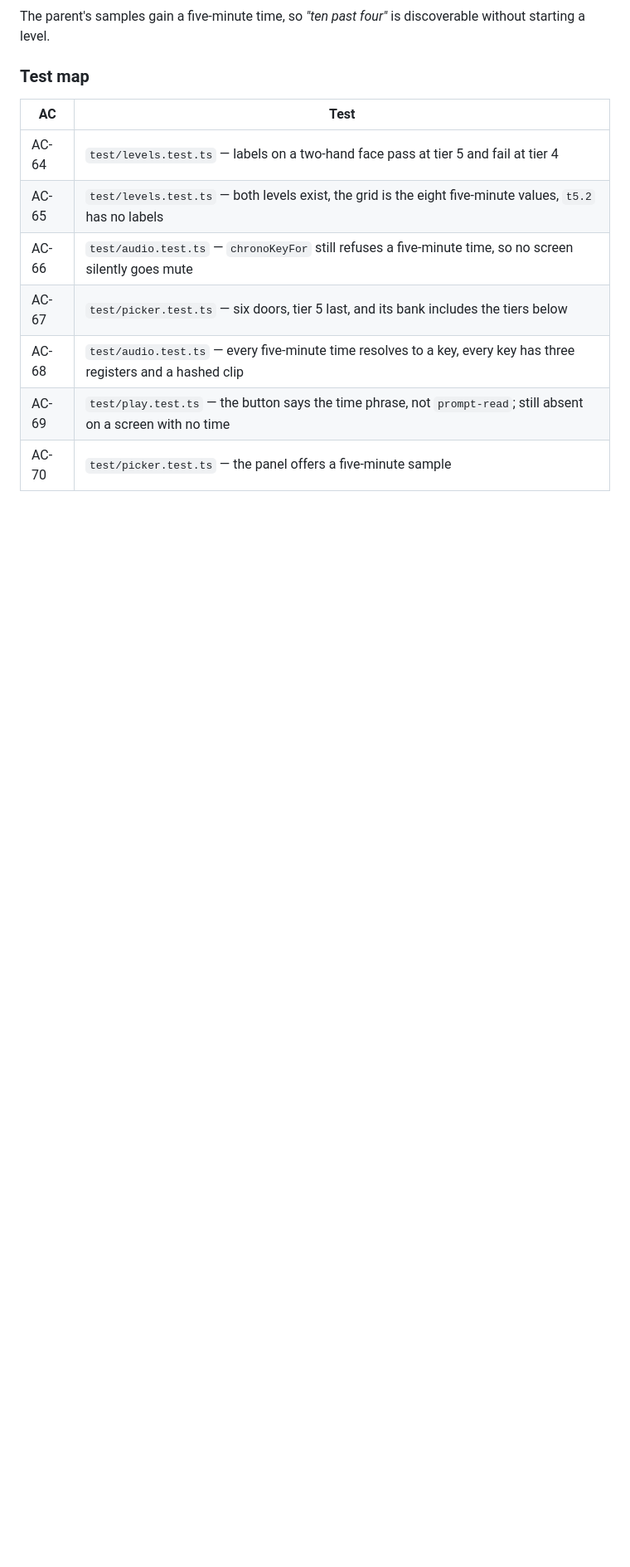
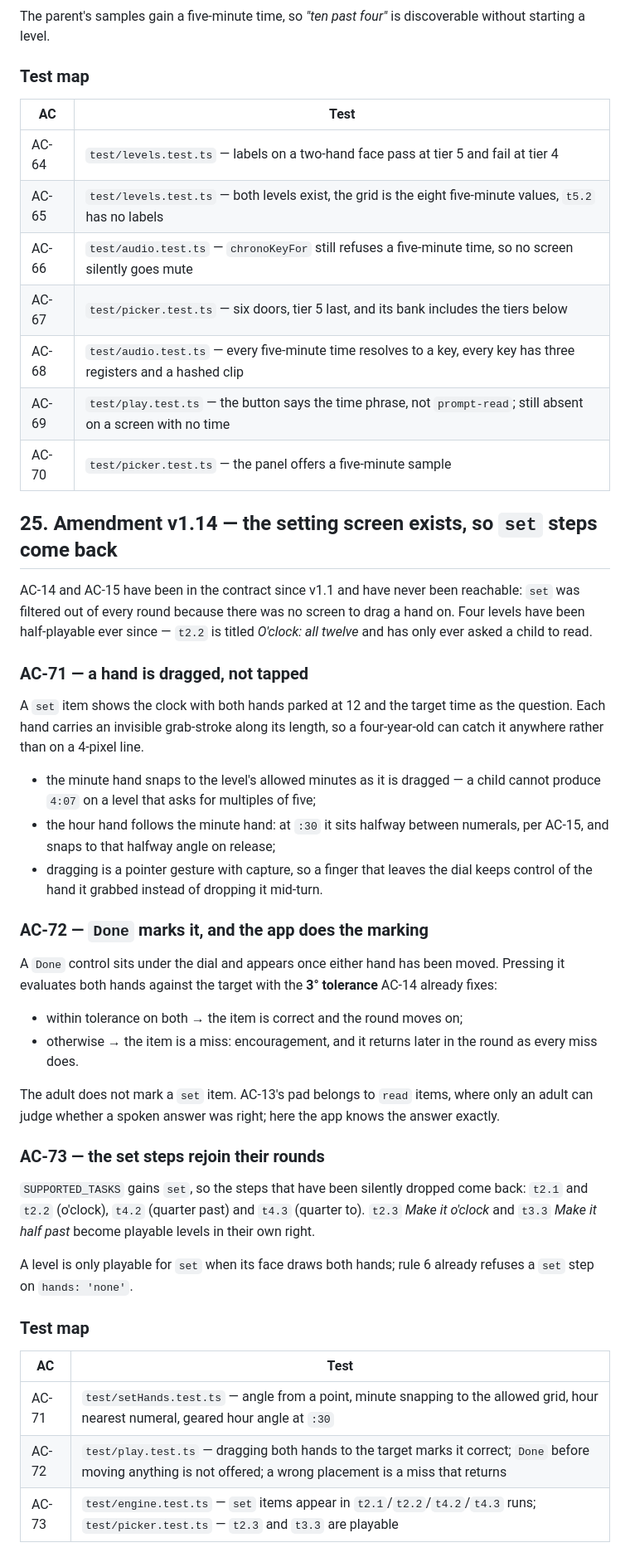
Before and after one commit to davidjwip/tellingTheTime, a Markdown page: specs/v1.md, the part around one of its changes. Shown at 83% size. Drawn GitHub-style; blank space fills up the shorter version.

Commit message:
docs(spec): v1.14 - the setting screen, and the set steps it unblocks
AC-14 and AC-15 have been in the contract since v1.1 and never reachable: set was
filtered out of every round because no screen could drag a hand. Four levels have
been half-playable since, including t2.2 "O'clock: all twelve", which has only ever
asked a child to read.

v1.14 specifies the drag: hands with a grab-stroke along their length, the minute
hand snapping to the level's grid, the hour hand following it and settling at the
halfway angle at :30, and a Done control that lets the app mark it - because unlike
a spoken answer, the app knows exactly what was placed.

```diff
--- a/specs/v1.md
+++ b/specs/v1.md
@@ -1065,3 +1065,50 @@ level.
 | AC-68 | `test/audio.test.ts` — every five-minute time resolves to a key, every key has three registers and a hashed clip |
 | AC-69 | `test/play.test.ts` — the button says the time phrase, not `prompt-read`; still absent on a screen with no time |
 | AC-70 | `test/picker.test.ts` — the panel offers a five-minute sample |
+
+## 25. Amendment v1.14 — the setting screen exists, so `set` steps come back
+
+AC-14 and AC-15 have been in the contract since v1.1 and have never been reachable: `set` was filtered
+out of every round because there was no screen to drag a hand on. Four levels have been half-playable
+ever since — `t2.2` is titled *O'clock: all twelve* and has only ever asked a child to read.
+
+### AC-71 — a hand is dragged, not tapped
+
+A `set` item shows the clock with both hands parked at 12 and the target time as the question. Each hand
+carries an invisible grab-stroke along its length, so a four-year-old can catch it anywhere rather than
+on a 4-pixel line.
+
+- the minute hand snaps to the level's allowed minutes as it is dragged — a child cannot produce `4:07`
+  on a level that asks for multiples of five;
+- the hour hand follows the minute hand: at `:30` it sits halfway between numerals, per AC-15, and snaps
+  to that halfway angle on release;
+- dragging is a pointer gesture with capture, so a finger that leaves the dial keeps control of the hand
+  it grabbed instead of dropping it mid-turn.
+
+### AC-72 — `Done` marks it, and the app does the marking
+
+A `Done` control sits under the dial and appears once either hand has been moved. Pressing it evaluates
+both hands against the target with the **3° tolerance** AC-14 already fixes:
+
+- within tolerance on both → the item is correct and the round moves on;
+- otherwise → the item is a miss: encouragement, and it returns later in the round as every miss does.
+
+The adult does not mark a `set` item. AC-13's pad belongs to `read` items, where only an adult can judge
+whether a spoken answer was right; here the app knows the answer exactly.
+
+### AC-73 — the set steps rejoin their rounds
+
+`SUPPORTED_TASKS` gains `set`, so the steps that have been silently dropped come back:
+`t2.1` and `t2.2` (o'clock), `t4.2` (quarter past) and `t4.3` (quarter to). `t2.3` *Make it o'clock* and
+`t3.3` *Make it half past* become playable levels in their own right.
+
+A level is only playable for `set` when its face draws both hands; rule 6 already refuses a `set` step on
+`hands: 'none'`.
+
+### Test map
+
+| AC | Test |
+| --- | --- |
+| AC-71 | `test/setHands.test.ts` — angle from a point, minute snapping to the allowed grid, hour nearest numeral, geared hour angle at `:30` |
+| AC-72 | `test/play.test.ts` — dragging both hands to the target marks it correct; `Done` before moving anything is not offered; a wrong placement is a miss that returns |
+| AC-73 | `test/engine.test.ts` — `set` items appear in `t2.1`/`t2.2`/`t4.2`/`t4.3` runs; `test/picker.test.ts` — `t2.3` and `t3.3` are playable |
```
Also changed, not shown: other parts of specs/v1.md (+1 -1 lines).
